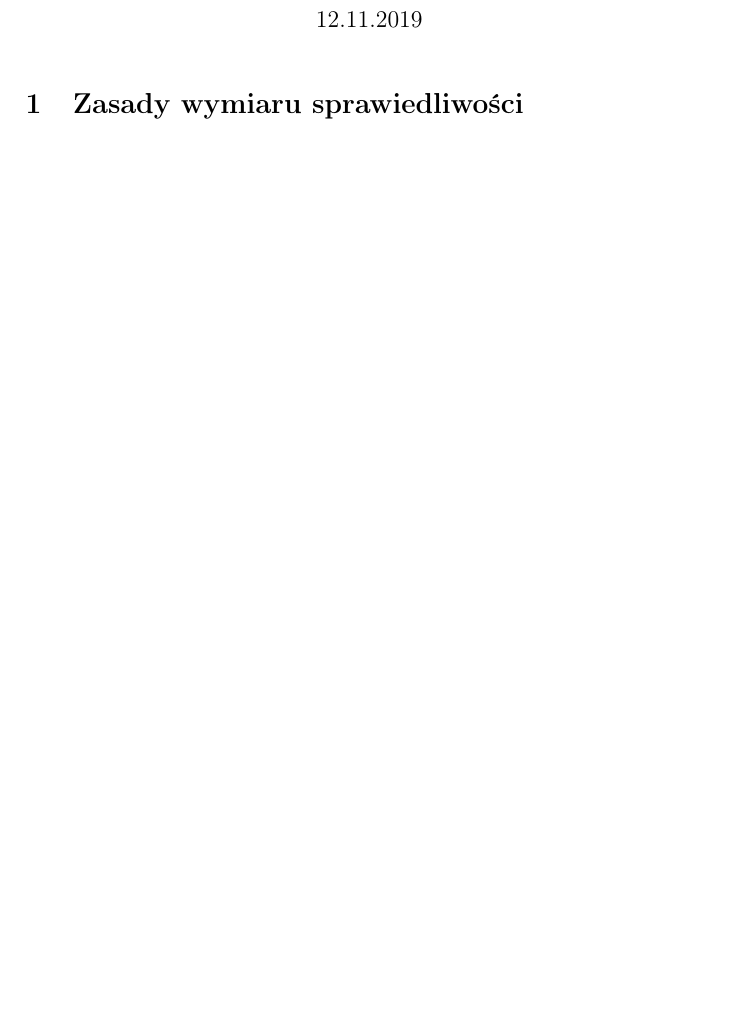
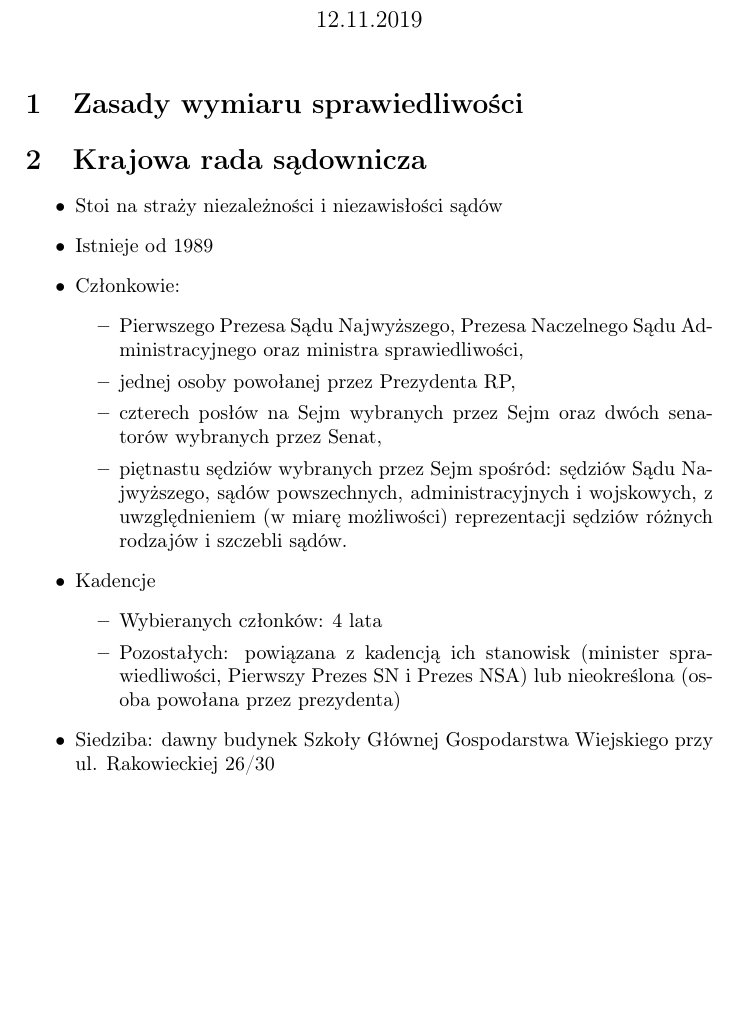
Before and after one commit to zbigniewzolnierowicz/school-notes, a LaTeX document (Klasa 4/historia i społeczeństwo/20191112 - Lekcja 08 - Władza sądownicza w RP.tex): part of the page, cut so that both start at the same text, the shorter picture padded with empty space. Compiled offline with pdfLaTeX.

Commit message:
20191118 - historia i społeczeństwo

```diff
--- a/Klasa 4/historia i społeczeństwo/20191112 - Lekcja 08 - Władza sądownicza w RP.tex
+++ b/Klasa 4/historia i społeczeństwo/20191112 - Lekcja 08 - Władza sądownicza w RP.tex
@@ -13,4 +13,20 @@
 \date{12.11.2019}
 \maketitle
 \section{Zasady wymiaru sprawiedliwości}
+\section{Krajowa rada sądownicza}
+\begin{itemize}
+    \item Stoi na straży niezależności i niezawisłości sądów
+    \item Istnieje od 1989
+    \item Członkowie: \begin{itemize}
+        \item Pierwszego Prezesa Sądu Najwyższego, Prezesa Naczelnego Sądu Administracyjnego oraz ministra sprawiedliwości,
+        \item jednej osoby powołanej przez Prezydenta RP,
+        \item czterech posłów na Sejm wybranych przez Sejm oraz dwóch senatorów wybranych przez Senat,
+        \item piętnastu sędziów wybranych przez Sejm spośród: sędziów Sądu Najwyższego, sądów powszechnych, administracyjnych i wojskowych, z uwzględnieniem (w miarę możliwości) reprezentacji sędziów różnych rodzajów i szczebli sądów.
+    \end{itemize}
+    \item Kadencje \begin{itemize}
+        \item Wybieranych członków: 4 lata
+        \item Pozostałych: powiązana z kadencją ich stanowisk (minister spra\-wiedliwości, Pierwszy Prezes SN i Prezes NSA) lub nieokreślona (osoba powołana przez prezydenta)
+    \end{itemize}
+    \item Siedziba: dawny budynek Szkoły Głównej Gospodarstwa Wiejskiego przy ul. Rakowieckiej 26/30
+\end{itemize}
 \end{document}
```
